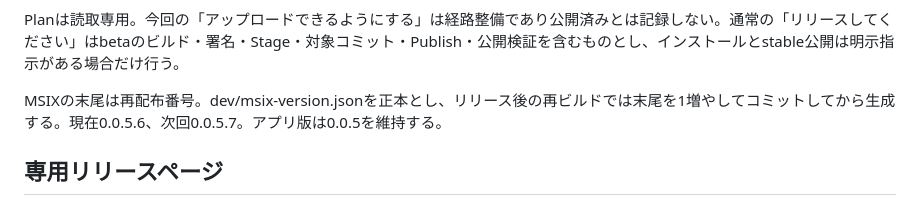
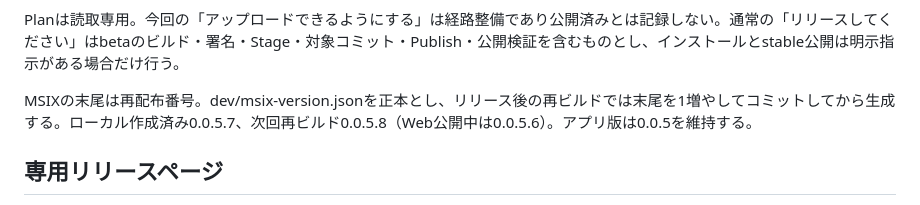
Before and after one commit to KotorinChunChun/ScriptSync, a Markdown page: dev/RELEASE_RULE.md, the part around the change. GitHub-like rendering.

```diff
--- a/dev/RELEASE_RULE.md
+++ b/dev/RELEASE_RULE.md
@@ -37,7 +37,7 @@ Publishはステージと成果物の一致を検査し、既存アップロー
 
 Planは読取専用。今回の「アップロードできるようにする」は経路整備であり公開済みとは記録しない。通常の「リリースしてください」はbetaのビルド・署名・Stage・対象コミット・Publish・公開検証を含むものとし、インストールとstable公開は明示指示がある場合だけ行う。
 
-MSIXの末尾は再配布番号。dev/msix-version.jsonを正本とし、リリース後の再ビルドでは末尾を1増やしてコミットしてから生成する。現在0.0.5.6、次回0.0.5.7。アプリ版は0.0.5を維持する。
+MSIXの末尾は再配布番号。dev/msix-version.jsonを正本とし、リリース後の再ビルドでは末尾を1増やしてコミットしてから生成する。ローカル作成済み0.0.5.7、次回再ビルド0.0.5.8（Web公開中は0.0.5.6）。アプリ版は0.0.5を維持する。
 
 ## 専用リリースページ
 2026-09-13のユーザー指定により、公開先は /download/ScriptSync/ とする。
```
Also changed, not shown: dev/v0.0.5-imp.md (+6 -0 lines).
